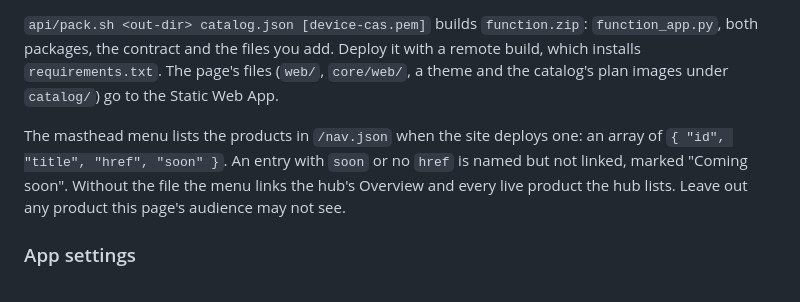
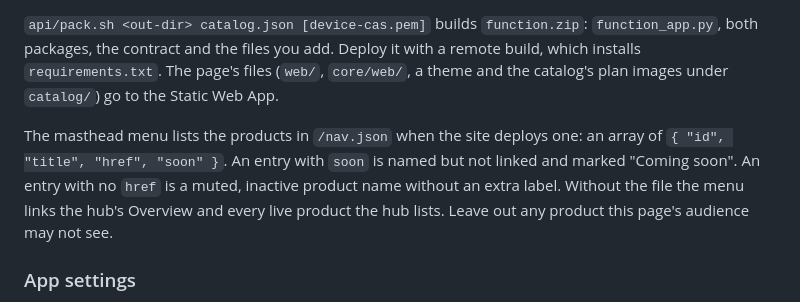
Before and after one commit to emilycarru-its-infra/pulse, a Markdown page: products/computers/README.md, the part around the change. Drawn GitHub-style.

Commit message:
Clarify inactive product navigation configuration #72 (#74)

```diff
--- a/products/computers/README.md
+++ b/products/computers/README.md
@@ -47,8 +47,8 @@ installs `requirements.txt`. The page's files (`web/`, `core/web/`, a theme and
 plan images under `catalog/`) go to the Static Web App.
 
 The masthead menu lists the products in `/nav.json` when the site deploys one: an array of
-`{ "id", "title", "href", "soon" }`. An entry with `soon` or no `href` is named but not linked,
-marked "Coming soon". Without the file the menu links the hub's Overview and every live
+`{ "id", "title", "href", "soon" }`. An entry with `soon` is named but not linked and marked "Coming soon". An entry
+with no `href` is a muted, inactive product name without an extra label. Without the file the menu links the hub's Overview and every live
 product the hub lists. Leave out any product this page's audience may not see.
 
 ### App settings
```
